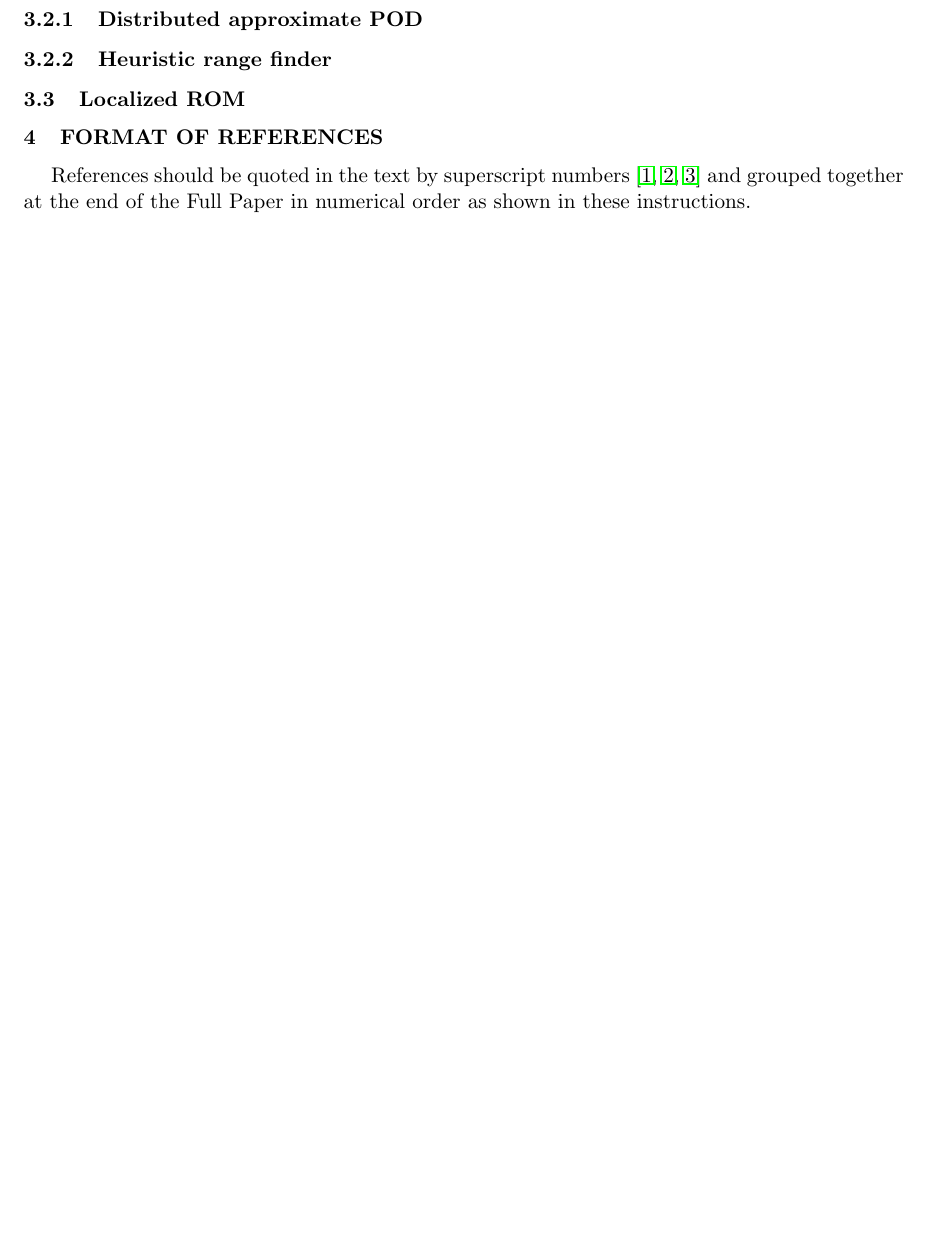
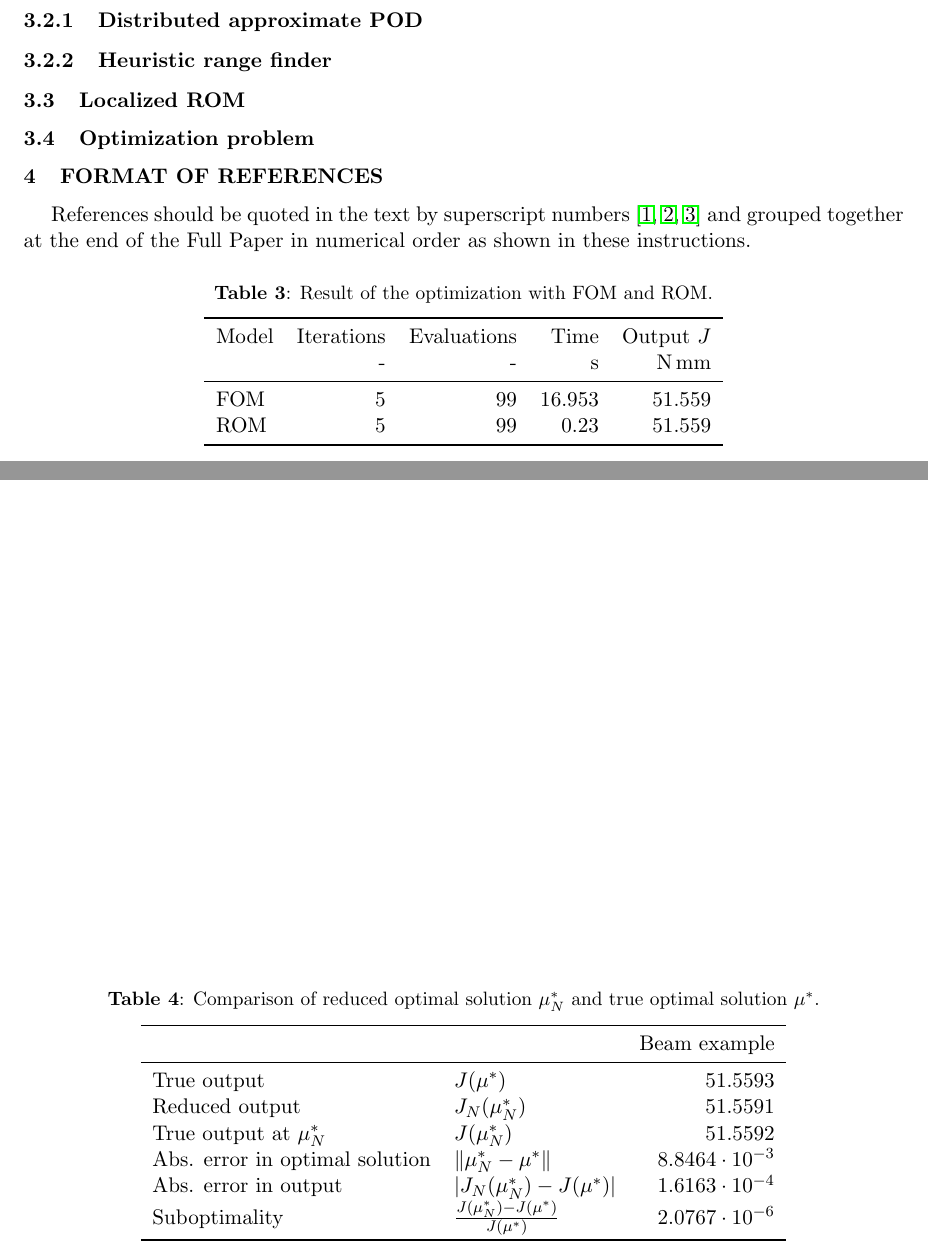
Before and after one commit to pdiercks/parametric-transfer-operator, a LaTeX document (paper/paper.tex): part of page 3 of 6 before the commit and two parts of pages 4 and 7 of 7 after it, the two joined at a grey line, cut so that both start at the same text, the shorter picture padded with empty space. The pictures show the PDF file paper/paper.pdf that the author committed with the source.

Commit message:
paper: include minimization tables

```diff
--- a/paper/paper.tex
+++ b/paper/paper.tex
@@ -164,6 +166,21 @@ independent basis functions (POD modes).
     \caption{Local ROM error relative to FOM.}\label{fig:loc_rom_error}
 \end{figure}
 
+\subsection{Optimization problem}
+
+\begin{table}
+    \caption{Result of the optimization with FOM and ROM.}\label{tab:minimization_data}
+    \centering
+    \input{./src/beam/tables/minimization_data.tex}
+\end{table}
+
+\begin{table}
+    \caption{Comparison of reduced optimal solution $\mu_N^{\ast}$ and true optimal solution $\mu^{\ast}$.}\label{tab:minimization_comparison}
+    \centering
+    \input{./src/beam/tables/minimization_comparison.tex}
+\end{table}
+
+
 \section{FORMAT OF REFERENCES}
 
 References should be quoted in the text by superscript
```
Also changed, not shown: paper/paper.pdf, paper/paper.tex (2 more changed lines).
